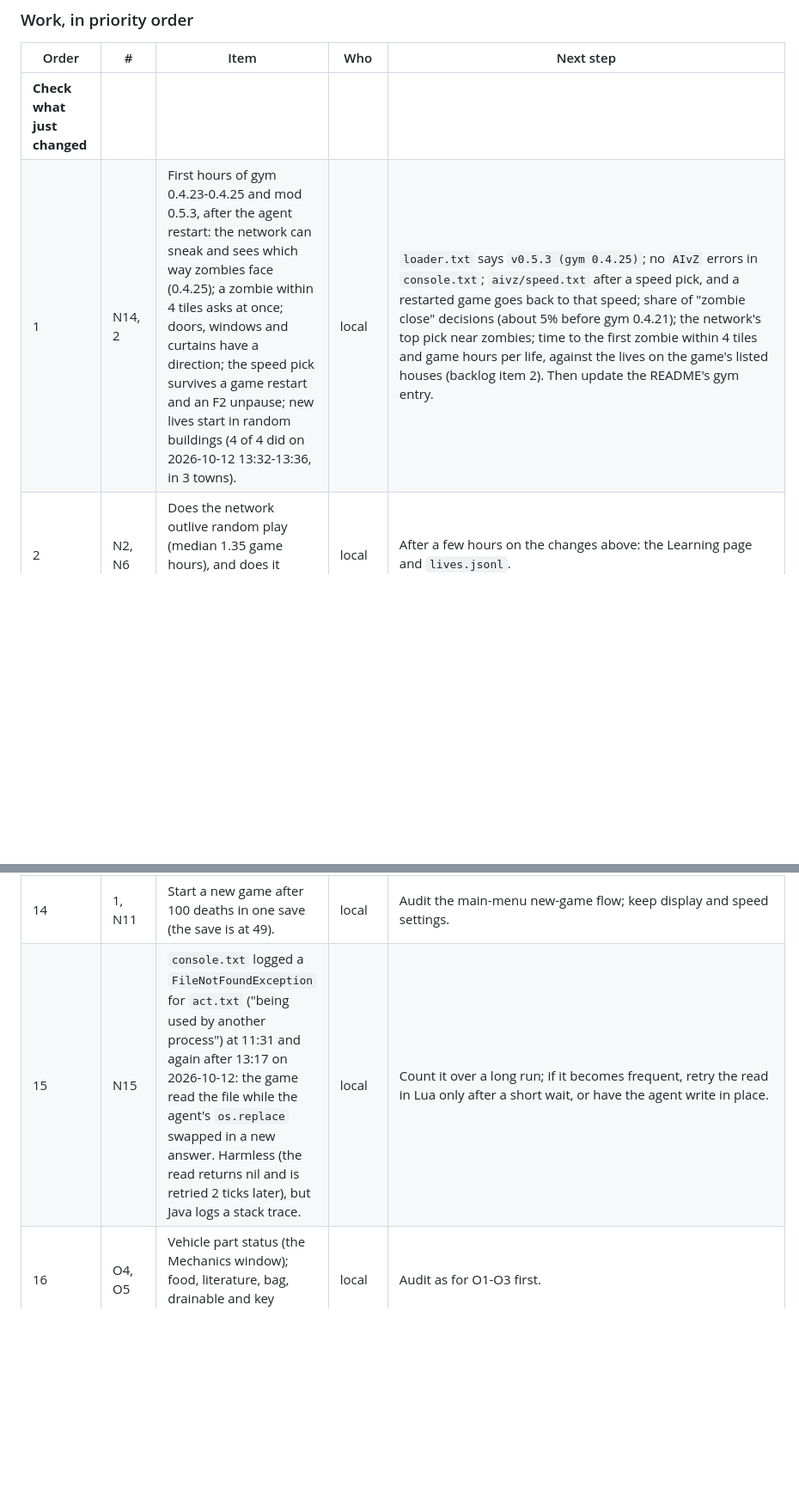
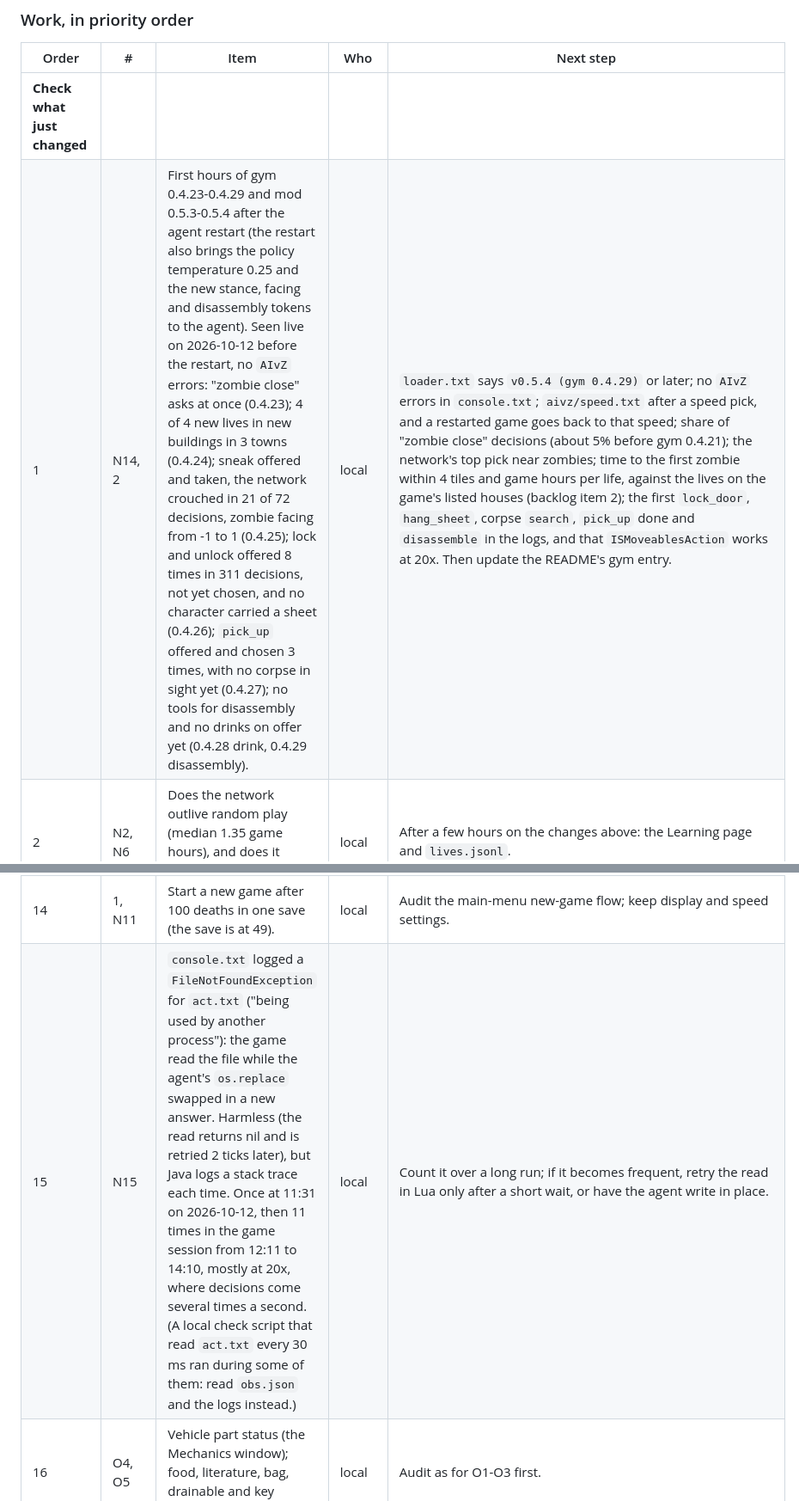
Before and after one commit to LimtlessLtd/AI-v-Z, a Markdown page: docs/BACKLOG.md, 2 parts joined by grey strips. Shown at 86% size. Rendered like a GitHub page; blank space fills up the shorter version.

Commit message:
Backlog: live results of gym 0.4.23-0.4.29 before the agent restart; N15 more frequent at 20x
Co-Authored-By: Claude Opus 5.5 <noreply@anthropic.com>

```diff
--- a/docs/BACKLOG.md
+++ b/docs/BACKLOG.md
@@ -41,7 +41,7 @@ Agents leave these alone until the owner decides; then the item moves into the l
 | Order | # | Item | Who | Next step |
 |---|---|---|---|---|
 | **Check what just changed** | | | | |
-| 1 | N14, 2 | First hours of gym 0.4.23-0.4.25 and mod 0.5.3, after the agent restart: the network can sneak and sees which way zombies face (0.4.25); a zombie within 4 tiles asks at once; doors, windows and curtains have a direction; the speed pick survives a game restart and an F2 unpause; new lives start in random buildings (4 of 4 did on 2026-10-12 13:32-13:36, in 3 towns). | local | `loader.txt` says `v0.5.3 (gym 0.4.25)`; no `AIvZ` errors in `console.txt`; `aivz/speed.txt` after a speed pick, and a restarted game goes back to that speed; share of "zombie close" decisions (about 5% before gym 0.4.21); the network's top pick near zombies; time to the first zombie within 4 tiles and game hours per life, against the lives on the game's listed houses (backlog item 2). Then update the README's gym entry. |
+| 1 | N14, 2 | First hours of gym 0.4.23-0.4.29 and mod 0.5.3-0.5.4 after the agent restart (the restart also brings the policy temperature 0.25 and the new stance, facing and disassembly tokens to the agent). Seen live on 2026-10-12 before the restart, no `AIvZ` errors: "zombie close" asks at once (0.4.23); 4 of 4 new lives in new buildings in 3 towns (0.4.24); sneak offered and taken, the network crouched in 21 of 72 decisions, zombie facing from -1 to 1 (0.4.25); lock and unlock offered 8 times in 311 decisions, not yet chosen, and no character carried a sheet (0.4.26); `pick_up` offered and chosen 3 times, with no corpse in sight yet (0.4.27); no tools for disassembly and no drinks on offer yet (0.4.28 drink, 0.4.29 disassembly). | local | `loader.txt` says `v0.5.4 (gym 0.4.29)` or later; no `AIvZ` errors in `console.txt`; `aivz/speed.txt` after a speed pick, and a restarted game goes back to that speed; share of "zombie close" decisions (about 5% before gym 0.4.21); the network's top pick near zombies; time to the first zombie within 4 tiles and game hours per life, against the lives on the game's listed houses (backlog item 2); the first `lock_door`, `hang_sheet`, corpse `search`, `pick_up` done and `disassemble` in the logs, and that `ISMoveablesAction` works at 20x. Then update the README's gym entry. |
 | 2 | N2, N6 | Does the network outlive random play (median 1.35 game hours), and does it bandage when bleeding? | local | After a few hours on the changes above: the Learning page and `lives.jsonl`. |
 | **Survive zombies: not being seen, getting away** | | | | |
 | 3 | G14a | **Climb over a fence**, and sheets on doors. Hanging a sheet on a window and locking or unlocking a door with its key are done (gym 0.4.26, not yet run in the game). | local, then cloud | Fences: `ISWorldObjectContextMenu.onClimbOverFence(worldobjects, fence, direction, playerNum)` → `luautils.walkAdjFence` + `ISClimbOverFence:new(character, fence, direction)`; also reached from the Interact key (`ContextualActionHandlers.ClimbOverFence`). Which fences and which direction come from `J:ISWorldObjectContextMenuLogic.doHoppableMenu` (`IsoObject:isHoppable()`, the `HoppableN`/`HoppableW` flags, `IsoGridSquare:getHoppableTo`): read that next. Walk with the mod's `walkTo`, not `walkAdjFence` (its `ISWalkToTimedAction` fails at 20x and 40x). Sheets on doors: `doDoorMenu` offset 6674 (`onAddSheet` restores the door's open state). |
@@ -59,7 +59,7 @@ Agents leave these alone until the owner decides; then the item moves into the l
 | **The gym's own limits and upkeep** | | | | |
 | 13 | 6.1-6.3, 6.5 | Remove the repo's own guard rails: caps that hide choices, usefulness filters, macros, the character creation stages. | cloud, then local | [Guard rails](#guard-rails-item-6); keep the game's own prerequisites. |
 | 14 | 1, N11 | Start a new game after 100 deaths in one save (the save is at 49). | local | Audit the main-menu new-game flow; keep display and speed settings. |
-| 15 | N15 | `console.txt` logged a `FileNotFoundException` for `act.txt` ("being used by another process") at 11:31 and again after 13:17 on 2026-10-12: the game read the file while the agent's `os.replace` swapped in a new answer. Harmless (the read returns nil and is retried 2 ticks later), but Java logs a stack trace. | local | Count it over a long run; if it becomes frequent, retry the read in Lua only after a short wait, or have the agent write in place. |
+| 15 | N15 | `console.txt` logged a `FileNotFoundException` for `act.txt` ("being used by another process"): the game read the file while the agent's `os.replace` swapped in a new answer. Harmless (the read returns nil and is retried 2 ticks later), but Java logs a stack trace each time. Once at 11:31 on 2026-10-12, then 11 times in the game session from 12:11 to 14:10, mostly at 20x, where decisions come several times a second. (A local check script that read `act.txt` every 30 ms ran during some of them: read `obs.json` and the logs instead.) | local | Count it over a long run; if it becomes frequent, retry the read in Lua only after a short wait, or have the agent write in place. |
 | 16 | O4, O5 | Vehicle part status (the Mechanics window); food, literature, bag, drainable and key tooltips. | local | Audit as for O1-O3 first. |
 | 17 | 5 | The game's own halo text from gym calls (e.g. "Not safe to sleep here."). `last.msg` is already kept from the network. | local | Audit which direct handler calls show text. |
 | 18 | 4 | Calibrate the light threshold (0.2, guessed) and account for held torches. | local | Compare with the screen at night. |
```
